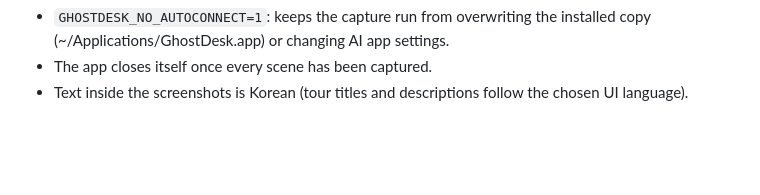
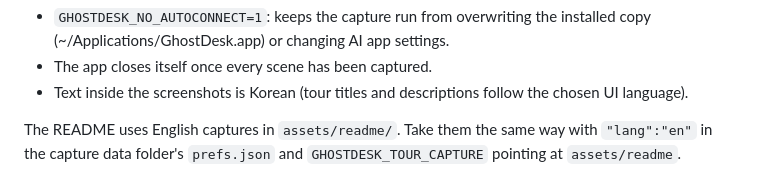
Before and after one commit to r2adkr/ghostdesk, a Markdown page: assets/tour/README.md, the part around the change. Drawn GitHub-style; blank space fills up the shorter version.

```diff
--- a/assets/tour/README.md
+++ b/assets/tour/README.md
@@ -22,3 +22,6 @@ rm -rf "$HOME/.ghostdesk-tour-tmp"
   or changing AI app settings.
 - The app closes itself once every scene has been captured.
 - Text inside the screenshots is Korean (tour titles and descriptions follow the chosen UI language).
+
+The README uses English captures in `assets/readme/`. Take them the same way with `"lang":"en"` in the capture
+data folder's `prefs.json` and `GHOSTDESK_TOUR_CAPTURE` pointing at `assets/readme`.
```
Also changed, not shown: README.md (+23 -6 lines), assets/readme/1-home.jpg (added), assets/readme/2-new-agent.jpg (added), assets/readme/3-work.jpg (added), assets/readme/4-settings.jpg (added), assets/readme/5-connect.jpg (added), 5 other files.
